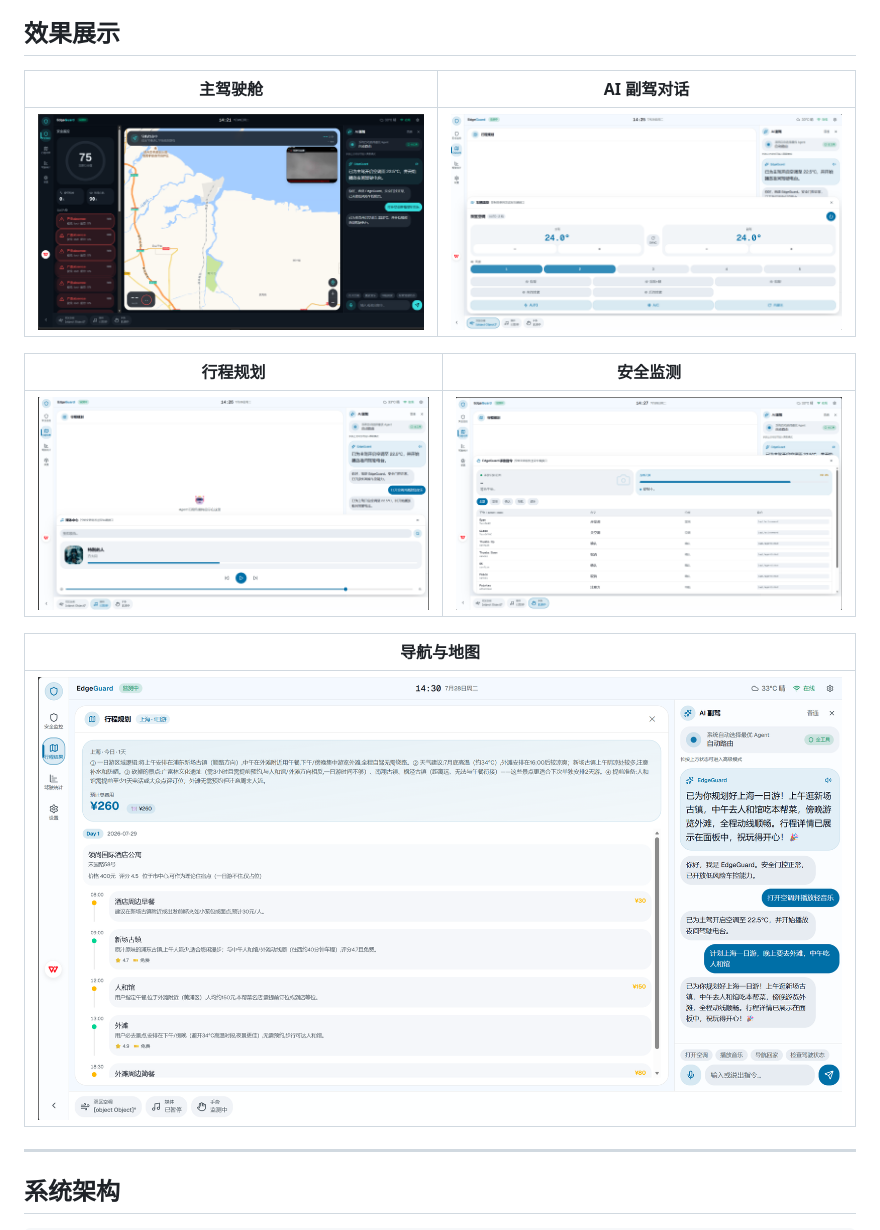
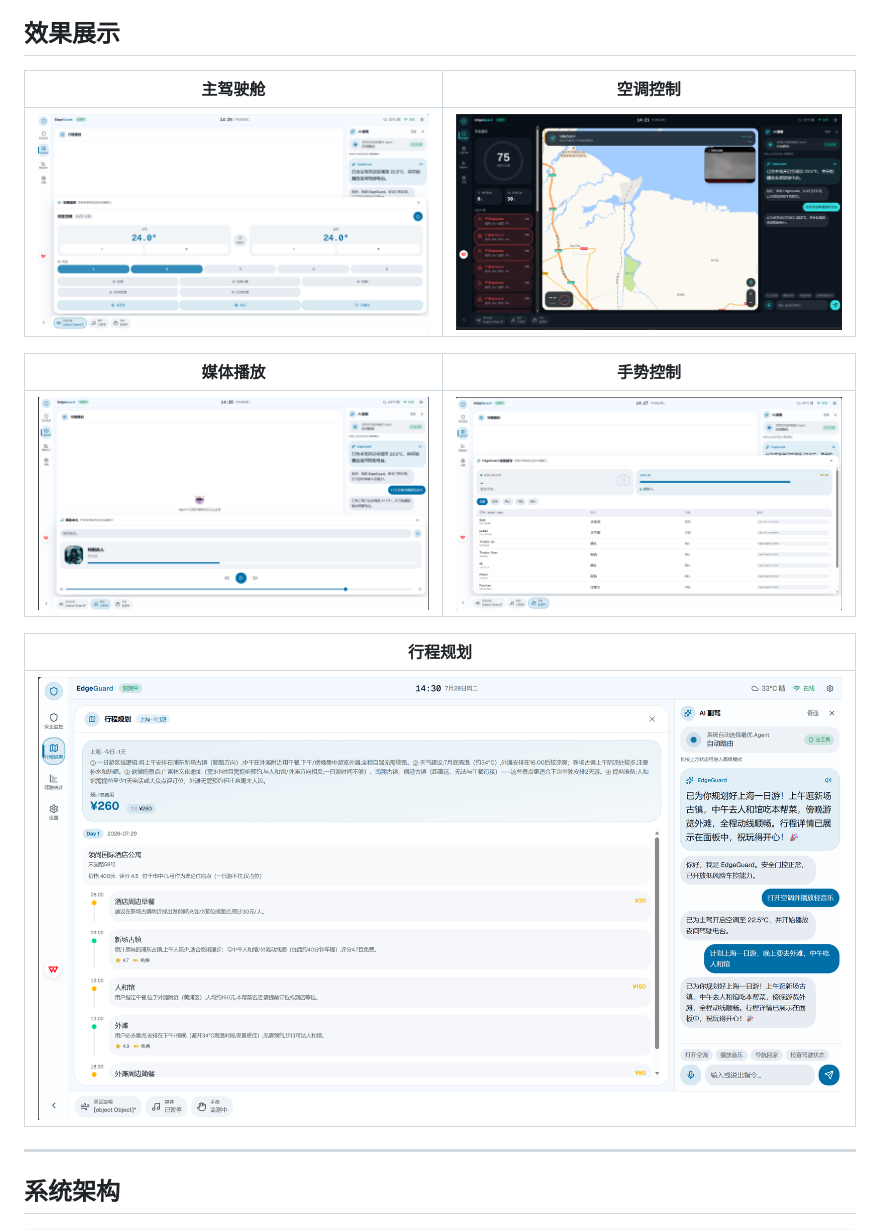
Before and after one commit to Todayisqs698/OpenDMS, a Markdown page: README.md, the part around the change. GitHub-like rendering.

Commit message:
docs: 重命名截图文件 + 更新 README 图片引用
Co-Authored-By: Claude <noreply@anthropic.com>

```diff
--- a/README.md
+++ b/README.md
@@ -4,17 +4,17 @@
 
 ## 效果展示
 
-| 主驾驶舱 | AI 副驾对话 |
-|----------|------------|
-| ![主界面](picture/屏幕截图%202026-07-28%20142155.png) | ![AI对话](picture/屏幕截图%202026-07-28%20142603.png) |
+| 主驾驶舱 | 空调控制 |
+|----------|---------|
+| ![主驾驶舱](picture/主驾驶舱.png) | ![空调控制](picture/空调控制.png) |
 
-| 行程规划 | 安全监测 |
+| 媒体播放 | 手势控制 |
 |----------|---------|
-| ![行程规划](picture/屏幕截图%202026-07-28%20142631.png) | ![安全监测](picture/屏幕截图%202026-07-28%20142721.png) |
+| ![媒体播放](picture/媒体播放.png) | ![手势控制](picture/手势控制.png) |
 
-| 导航与地图 |
-|-----------|
-| ![导航地图](picture/屏幕截图%202026-07-28%20143030.png) |
+| 行程规划 |
+|---------|
+| ![行程规划](picture/行程规划.png) |
 
 ---
 
```
Also changed, not shown: picture/主驾驶舱.png (renamed from picture/屏幕截图 2026-07-28 142603.png), picture/媒体播放.png (renamed from picture/屏幕截图 2026-07-28 142631.png), picture/手势控制.png (renamed from picture/屏幕截图 2026-07-28 142721.png), picture/空调控制.png (renamed from picture/屏幕截图 2026-07-28 142155.png), picture/行程规划.png (renamed from picture/屏幕截图 2026-07-28 143030.png), 1 other file.
